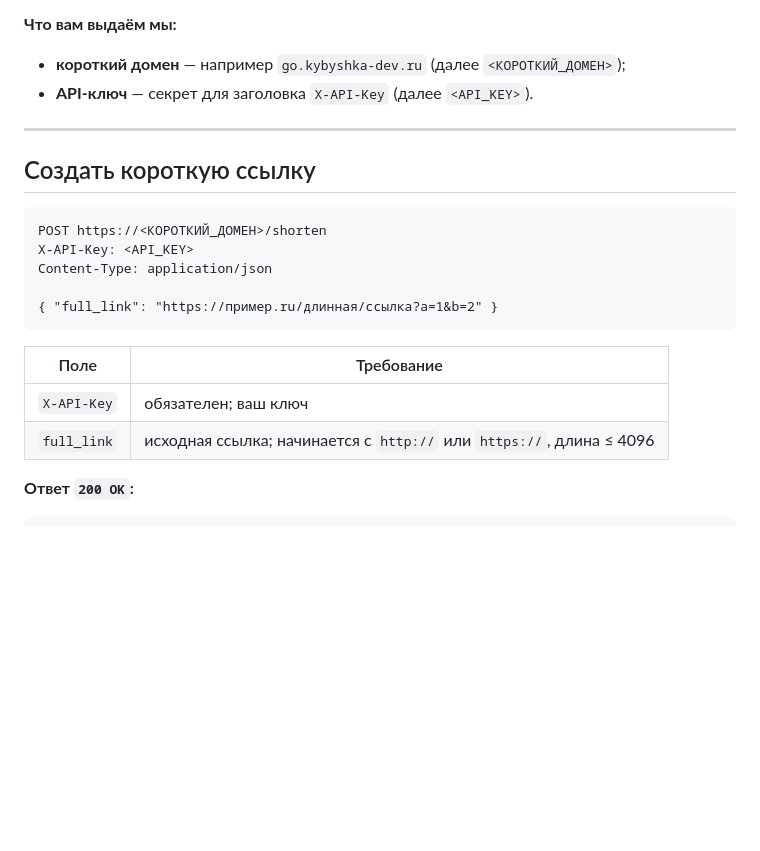
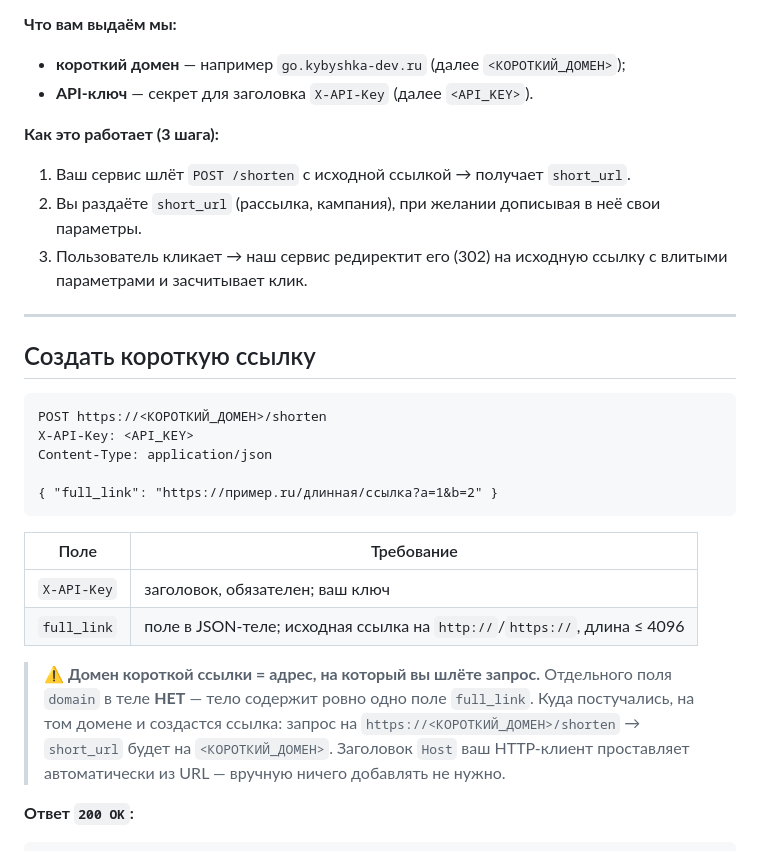
Before and after one commit to Whymeet/shortener, a Markdown page: docs/shorten-api.md, the part around the change. Drawn GitHub-style; blank space fills up the shorter version.

Commit message:
docs: clearer shortener integration guide
Добавлены: модель «как это работает в 3 шага» в начале и заметный callout про домен
(домен = адрес запроса/Host, отдельного поля domain в теле нет) — частый вопрос интеграторов.

Co-Authored-By: Claude Opus 4.8 (1M context) <noreply@anthropic.com>

````diff
--- a/docs/shorten-api.md
+++ b/docs/shorten-api.md
@@ -8,6 +8,12 @@
 **Что вам выдаём мы:**
 - **короткий домен** — например `go.kybyshka-dev.ru` (далее `<КОРОТКИЙ_ДОМЕН>`);
 - **API-ключ** — секрет для заголовка `X-API-Key` (далее `<API_KEY>`).
+
+**Как это работает (3 шага):**
+1. Ваш сервис шлёт `POST /shorten` с исходной ссылкой → получает `short_url`.
+2. Вы раздаёте `short_url` (рассылка, кампания), при желании дописывая в неё свои параметры.
+3. Пользователь кликает → наш сервис редиректит его (302) на исходную ссылку с влитыми
+   параметрами и засчитывает клик.
 
 ---
 
@@ -23,8 +29,14 @@ Content-Type: application/json
 
 | Поле | Требование |
 |------|------------|
-| `X-API-Key` | обязателен; ваш ключ |
-| `full_link` | исходная ссылка; начинается с `http://` или `https://`, длина ≤ 4096 |
+| `X-API-Key` | заголовок, обязателен; ваш ключ |
+| `full_link` | поле в JSON-теле; исходная ссылка на `http://`/`https://`, длина ≤ 4096 |
+
+> ⚠️ **Домен короткой ссылки = адрес, на который вы шлёте запрос.**
+> Отдельного поля `domain` в теле **НЕТ** — тело содержит ровно одно поле `full_link`.
+> Куда постучались, на том домене и создастся ссылка: запрос на `https://<КОРОТКИЙ_ДОМЕН>/shorten`
+> → `short_url` будет на `<КОРОТКИЙ_ДОМЕН>`. Заголовок `Host` ваш HTTP-клиент проставляет
+> автоматически из URL — вручную ничего добавлять не нужно.
 
 **Ответ `200 OK`:**
 ```json
````
